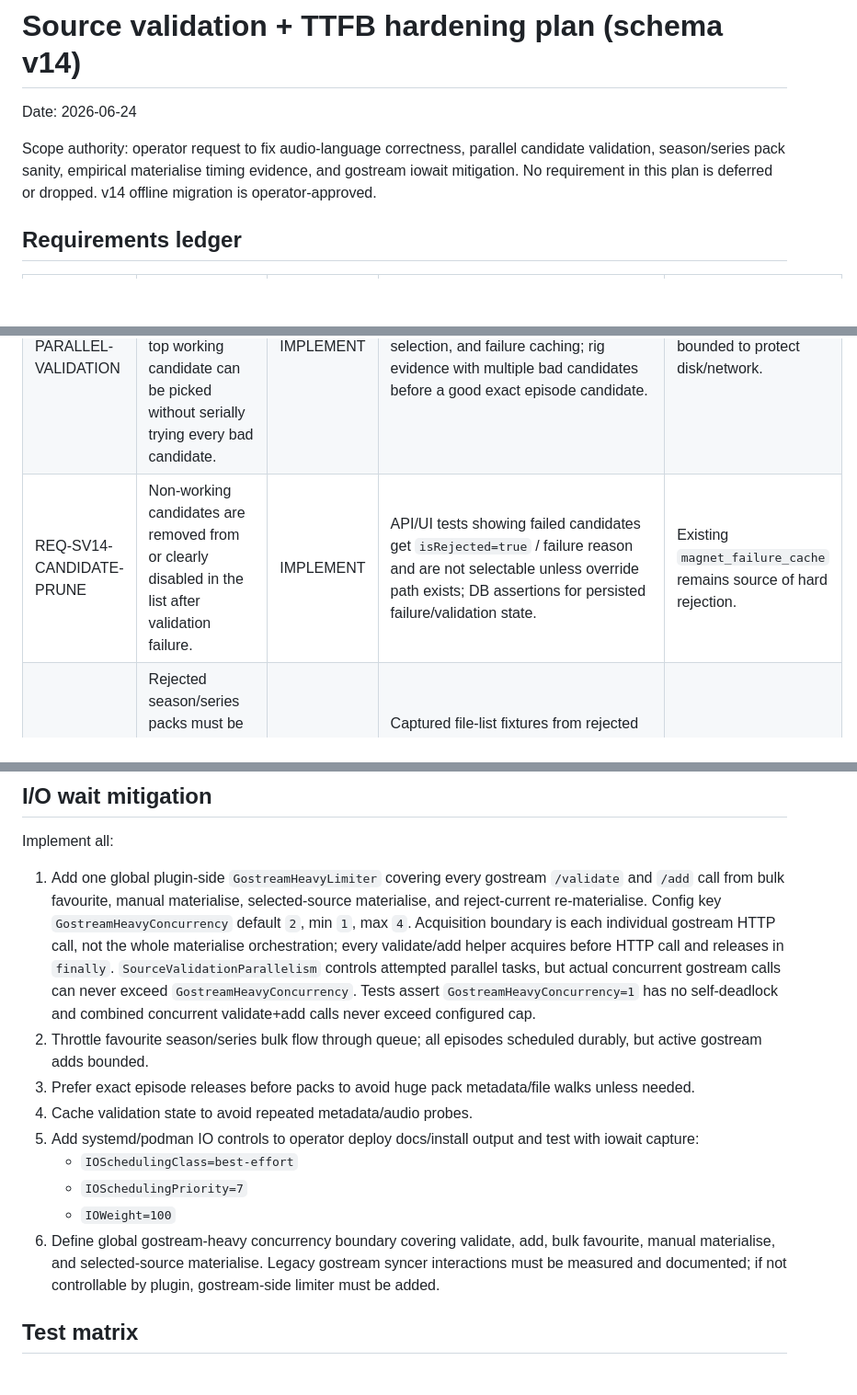
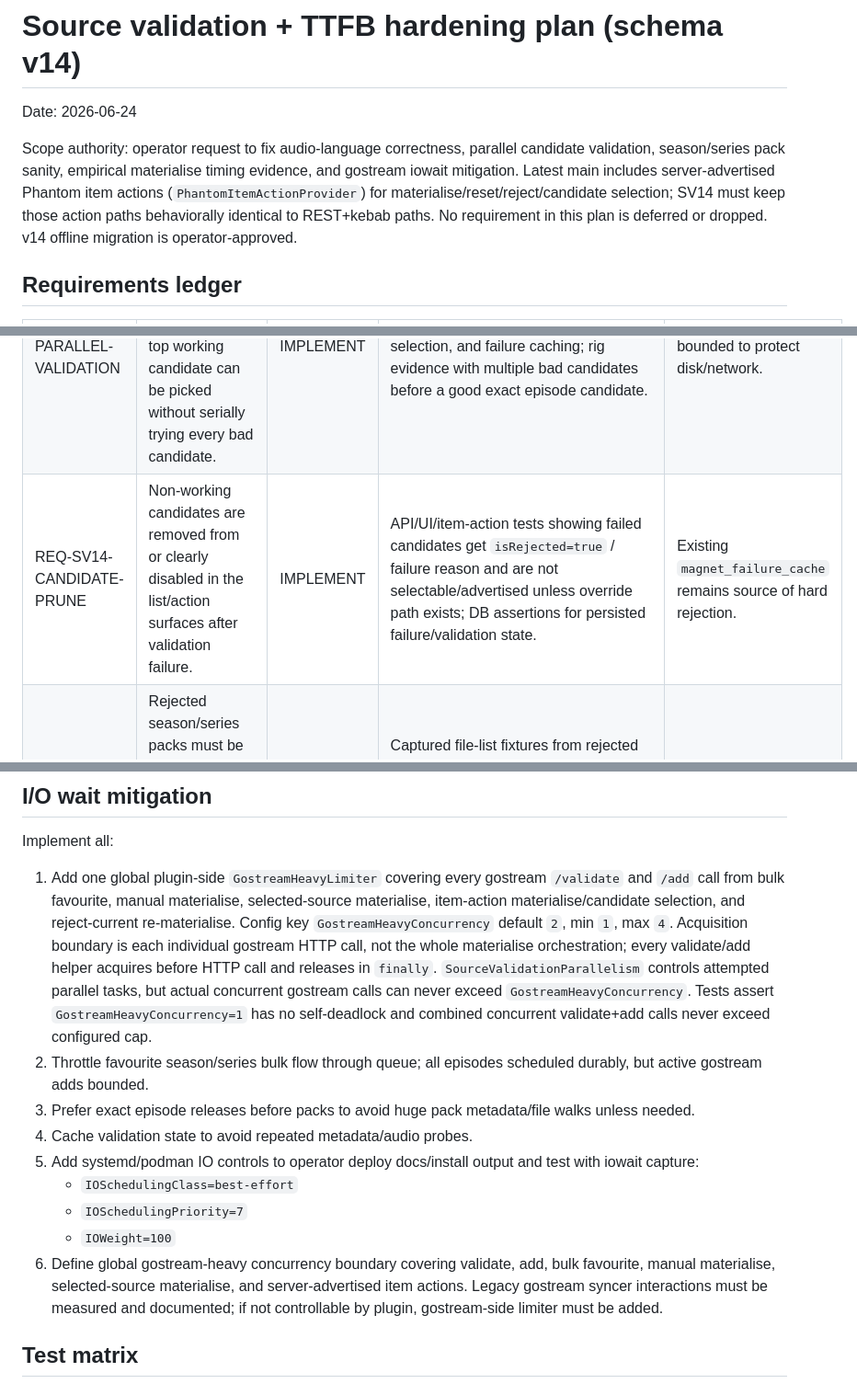
Before and after one commit to spencerharmon/phantom-library, a Markdown page: docs/plans/source-validation-ttfb-v14.md, 3 parts joined by grey strips. Shown at 92% size. Rendered like a GitHub page; blank space fills up the shorter version.

Commit message:
Align SV14 plan with item actions

```diff
--- a/docs/plans/source-validation-ttfb-v14.md
+++ b/docs/plans/source-validation-ttfb-v14.md
@@ -2,7 +2,7 @@
 
 Date: 2026-06-24
 
-Scope authority: operator request to fix audio-language correctness, parallel candidate validation, season/series pack sanity, empirical materialise timing evidence, and gostream iowait mitigation. No requirement in this plan is deferred or dropped. v14 offline migration is operator-approved.
+Scope authority: operator request to fix audio-language correctness, parallel candidate validation, season/series pack sanity, empirical materialise timing evidence, and gostream iowait mitigation. Latest main includes server-advertised Phantom item actions (`PhantomItemActionProvider`) for materialise/reset/reject/candidate selection; SV14 must keep those action paths behaviorally identical to REST+kebab paths. No requirement in this plan is deferred or dropped. v14 offline migration is operator-approved.
 
 ## Requirements ledger
 
@@ -10,7 +10,7 @@ Scope authority: operator request to fix audio-language correctness, parallel ca
 |---|---|---|---|---|
 | REQ-SV14-AUDIO-ENGLISH | A source file is valid only if English audio is available; when English is available the plugin must select it for Jellyfin playback. | IMPLEMENT | gostream unit tests with Polish-default+English-present validates/returns English index; no-English rejects; plugin/Jellyfin tests prove `DefaultAudioStreamIndex` / playback `AudioStreamIndex` is English even when Polish is container-default. | No fallback to non-English without explicit future operator approval. |
 | REQ-SV14-PARALLEL-VALIDATION | Check candidate viability in bounded parallel so the top working candidate can be picked without serially trying every bad candidate. | IMPLEMENT | Unit tests proving bounded parallelism, stop condition, top-ranked-valid selection, and failure caching; rig evidence with multiple bad candidates before a good exact episode candidate. | Parallelism must be bounded to protect disk/network. |
-| REQ-SV14-CANDIDATE-PRUNE | Non-working candidates are removed from or clearly disabled in the list after validation failure. | IMPLEMENT | API/UI tests showing failed candidates get `isRejected=true` / failure reason and are not selectable unless override path exists; DB assertions for persisted failure/validation state. | Existing `magnet_failure_cache` remains source of hard rejection. |
+| REQ-SV14-CANDIDATE-PRUNE | Non-working candidates are removed from or clearly disabled in the list/action surfaces after validation failure. | IMPLEMENT | API/UI/item-action tests showing failed candidates get `isRejected=true` / failure reason and are not selectable/advertised unless override path exists; DB assertions for persisted failure/validation state. | Existing `magnet_failure_cache` remains source of hard rejection. |
 | REQ-SV14-PACK-SANITY | Rejected season/series packs must be sanity-checked with real file-list evidence; parser must handle common valid pack layouts. | IMPLEMENT | Captured file-list fixtures from rejected Avatar packs; parser tests for Season/Book/Chapter/SxxExx/2x01/201 patterns; rig/source validation evidence showing valid packs accepted and invalid packs rejected with reason. | Do not assume all packs are bad. |
 | REQ-SV14-TIMING-EVIDENCE | Produce empirical timing evidence for materialise time-to-first-byte phases before/with optimisations. | IMPLEMENT | Structured plugin + gostream timing logs/metrics; documented run commands; before/after table for indexer probe, validation, gostream add, metadata wait, file selection, audio probe, stub write, FUSE wait, channel refresh, PlaybackInfo/open. | Evidence required before claiming speedup. |
 | REQ-SV14-IOWAIT-MITIGATION | Reduce or bound gostream-driven iowait during materialisation and bulk favourite flows. | IMPLEMENT | iostat/pidstat evidence; bounded validation/materialise concurrency; service/cgroup or queue controls tested; no unbounded favourite-season/series fanout. | Mitigation must not silently skip requested materialisations. |
@@ -389,7 +389,7 @@ Acceptance report must include before/after table for at least:
 
 Implement all:
 
-1. Add one global plugin-side `GostreamHeavyLimiter` covering every gostream `/validate` and `/add` call from bulk favourite, manual materialise, selected-source materialise, and reject-current re-materialise. Config key `GostreamHeavyConcurrency` default `2`, min `1`, max `4`. Acquisition boundary is each individual gostream HTTP call, not the whole materialise orchestration; every validate/add helper acquires before HTTP call and releases in `finally`. `SourceValidationParallelism` controls attempted parallel tasks, but actual concurrent gostream calls can never exceed `GostreamHeavyConcurrency`. Tests assert `GostreamHeavyConcurrency=1` has no self-deadlock and combined concurrent validate+add calls never exceed configured cap.
+1. Add one global plugin-side `GostreamHeavyLimiter` covering every gostream `/validate` and `/add` call from bulk favourite, manual materialise, selected-source materialise, item-action materialise/candidate selection, and reject-current re-materialise. Config key `GostreamHeavyConcurrency` default `2`, min `1`, max `4`. Acquisition boundary is each individual gostream HTTP call, not the whole materialise orchestration; every validate/add helper acquires before HTTP call and releases in `finally`. `SourceValidationParallelism` controls attempted parallel tasks, but actual concurrent gostream calls can never exceed `GostreamHeavyConcurrency`. Tests assert `GostreamHeavyConcurrency=1` has no self-deadlock and combined concurrent validate+add calls never exceed configured cap.
 2. Throttle favourite season/series bulk flow through queue; all episodes scheduled durably, but active gostream adds bounded.
 3. Prefer exact episode releases before packs to avoid huge pack metadata/file walks unless needed.
 4. Cache validation state to avoid repeated metadata/audio probes.
@@ -397,7 +397,7 @@ Implement all:
    - `IOSchedulingClass=best-effort`
    - `IOSchedulingPriority=7`
    - `IOWeight=100`
-6. Define global gostream-heavy concurrency boundary covering validate, add, bulk favourite, manual materialise, and selected-source materialise. Legacy gostream syncer interactions must be measured and documented; if not controllable by plugin, gostream-side limiter must be added.
+6. Define global gostream-heavy concurrency boundary covering validate, add, bulk favourite, manual materialise, selected-source materialise, and server-advertised item actions. Legacy gostream syncer interactions must be measured and documented; if not controllable by plugin, gostream-side limiter must be added.
 
 ## Test matrix
 
```
Also changed, not shown: other parts of docs/plans/source-validation-ttfb-v14.md (+2 -0 lines).
